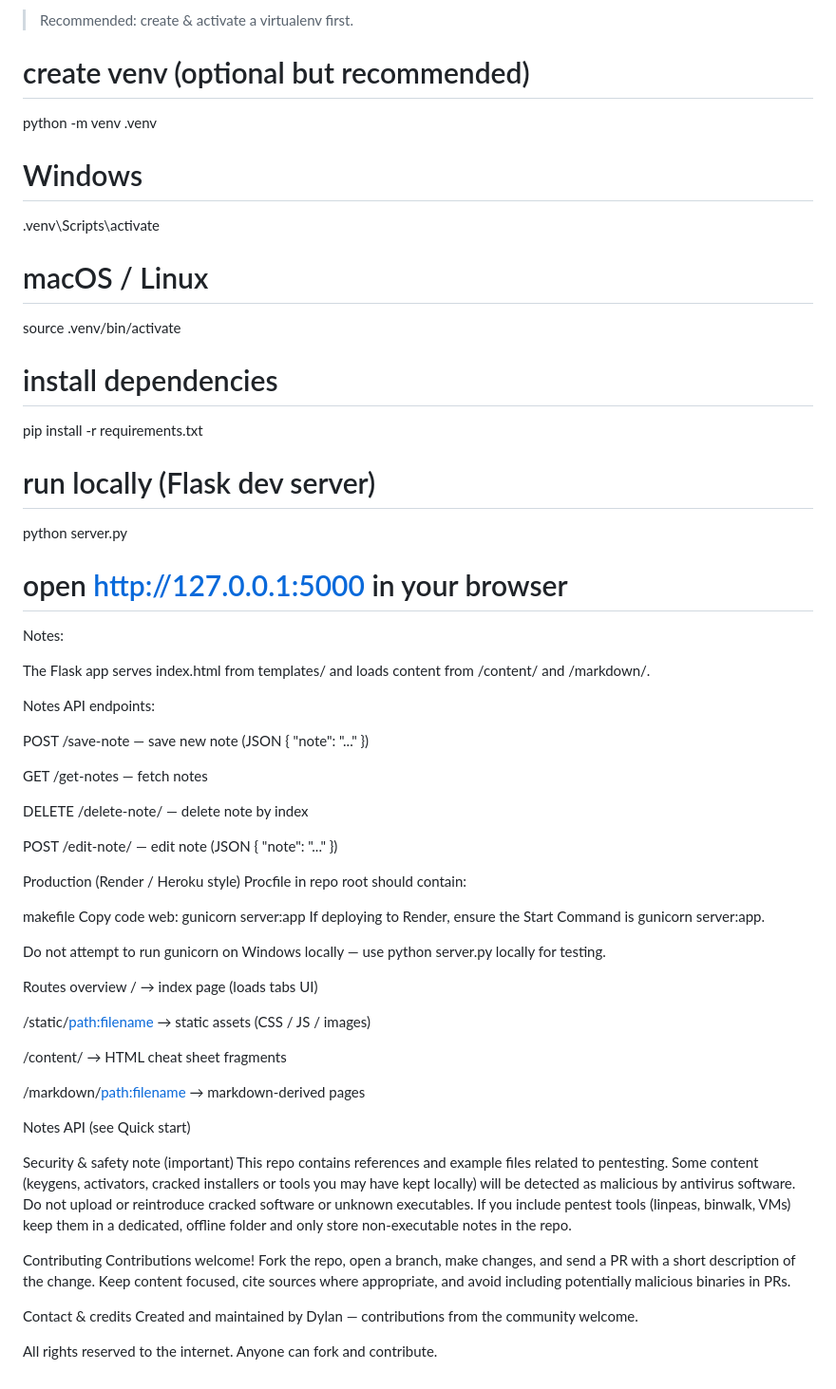
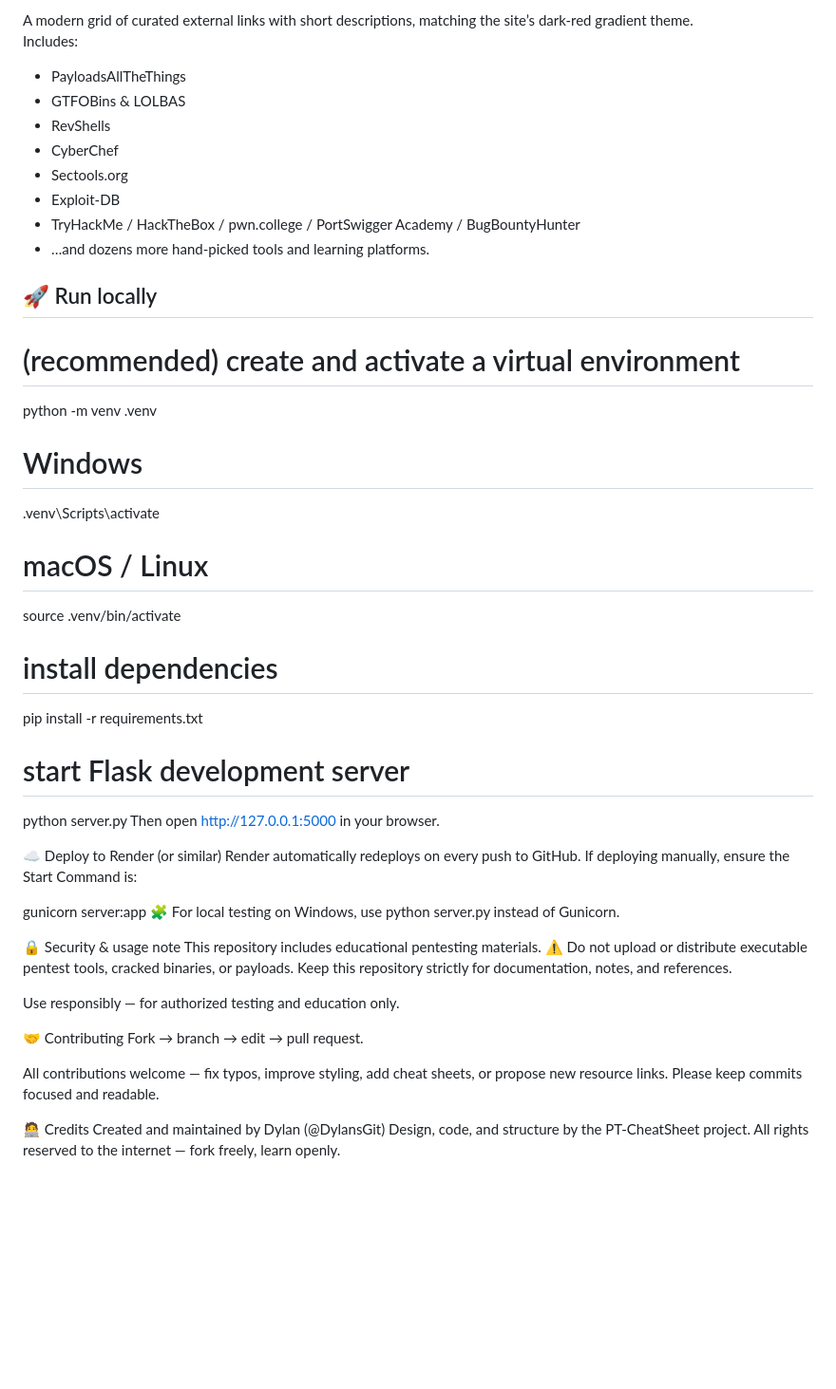
Before and after one commit to DylansGit/PT-CheatSheet, a Markdown page: README.md, the part around one of its changes. Shown at 95% size. Drawn GitHub-style; blank space fills up the shorter version.

Commit message:
update README with new Resources tab and cleanup

```diff
--- a/README.md
+++ b/README.md
@@ -61,64 +79,55 @@ Also included: tools cheat sheets, images cheat sheets, Windows & Linux privileg
 
-> Recommended: create & activate a virtualenv first.
+A modern grid of curated external links with short descriptions, matching the site’s dark-red gradient theme.
+Includes:
 
-# create venv (optional but recommended)
+- PayloadsAllTheThings
+- GTFOBins & LOLBAS
+- RevShells
+- CyberChef
+- Sectools.org
+- Exploit-DB
+- TryHackMe / HackTheBox / pwn.college / PortSwigger Academy / BugBountyHunter
+- …and dozens more hand-picked tools and learning platforms.
+
+
+## 🚀 Run locally
+
+# (recommended) create and activate a virtual environment
 python -m venv .venv
-
 # Windows
 .venv\Scripts\activate
-
 # macOS / Linux
 source .venv/bin/activate
 
 # install dependencies
 pip install -r requirements.txt
 
-# run locally (Flask dev server)
+# start Flask development server
 python server.py
+Then open http://127.0.0.1:5000 in your browser.
 
-# open http://127.0.0.1:5000 in your browser
-Notes:
+☁️ Deploy to Render (or similar)
+Render automatically redeploys on every push to GitHub.
+If deploying manually, ensure the Start Command is:
 
-The Flask app serves index.html from templates/ and loads content from /content/<filename> and /markdown/<filename>.
 
-Notes API endpoints:
+gunicorn server:app
+🧩 For local testing on Windows, use python server.py instead of Gunicorn.
 
-POST /save-note — save new note (JSON { "note": "..." })
+🔒 Security & usage note
+This repository includes educational pentesting materials.
+⚠️ Do not upload or distribute executable pentest tools, cracked binaries, or payloads.
+Keep this repository strictly for documentation, notes, and references.
 
-GET /get-notes — fetch notes
+Use responsibly — for authorized testing and education only.
 
-DELETE /delete-note/<index> — delete note by index
+🤝 Contributing
+Fork → branch → edit → pull request.
 
-POST /edit-note/<index> — edit note (JSON { "note": "..." })
+All contributions welcome — fix typos, improve styling, add cheat sheets, or propose new resource links.
+Please keep commits focused and readable.
 
-Production (Render / Heroku style)
-Procfile in repo root should contain:
-
-makefile
-Copy code
-web: gunicorn server:app
-If deploying to Render, ensure the Start Command is gunicorn server:app.
-
-Do not attempt to run gunicorn on Windows locally — use python server.py locally for testing.
-
-Routes overview
-/ → index page (loads tabs UI)
-
-/static/<path:filename> → static assets (CSS / JS / images)
-
-/content/<filename> → HTML cheat sheet fragments
-
-/markdown/<path:filename> → markdown-derived pages
-
-Notes API (see Quick start)
-
-Security & safety note (important)
-This repo contains references and example files related to pentesting. Some content (keygens, activators, cracked installers or tools you may have kept locally) will be detected as malicious by antivirus software. Do not upload or reintroduce cracked software or unknown executables. If you include pentest tools (linpeas, binwalk, VMs) keep them in a dedicated, offline folder and only store non-executable notes in the repo.
-
-Contributing
-Contributions welcome! Fork the repo, open a branch, make changes, and send a PR with a short description of the change. Keep content focused, cite sources where appropriate, and avoid including potentially malicious binaries in PRs.
-
-Contact & credits
-Created and maintained by Dylan — contributions from the community welcome.
-
-All rights reserved to the internet. Anyone can fork and contribute.
+🧑‍💻 Credits
+Created and maintained by Dylan (@DylansGit)
+Design, code, and structure by the PT-CheatSheet project.
+All rights reserved to the internet — fork freely, learn openly.
```
Also changed, not shown: other parts of README.md (+46 -28 lines).
